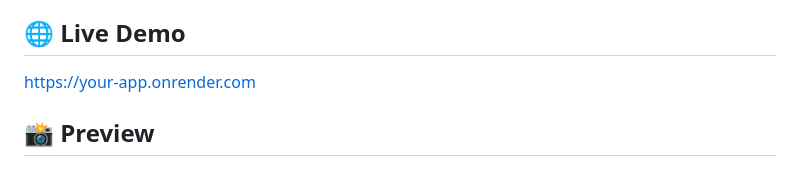
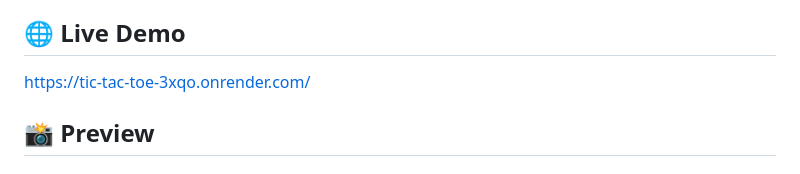
Before and after one commit to animeshjha06/Tic-Tac-Toe, a Markdown page: readme.md, the part around the change. GitHub-like rendering.

Commit message:
add live link

```diff
--- a/readme.md
+++ b/readme.md
@@ -4,7 +4,7 @@ A clean, browser-based Tic-Tac-Toe game built with Flask, JavaScript, HTML, and
 
 ## 🌐 Live Demo
 
-https://your-app.onrender.com
+https://tic-tac-toe-3xqo.onrender.com/
 
 ## 📸 Preview
 
```
